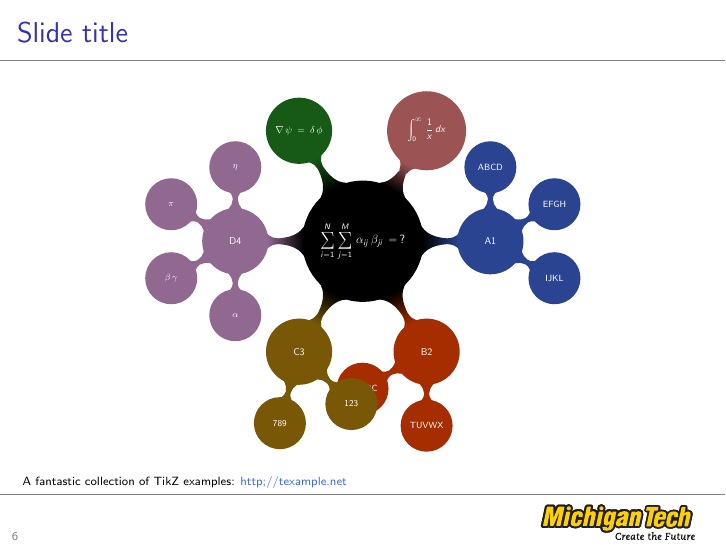
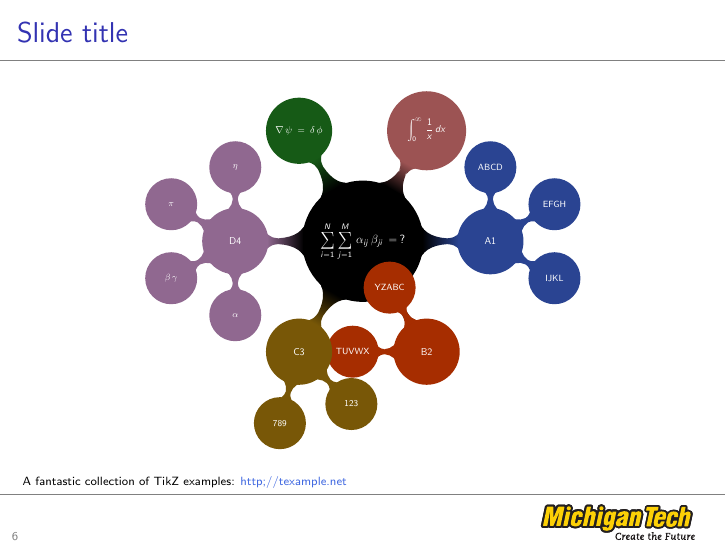
Before and after one commit to MichiganTech/LaTeX_BeamerTemplate, LaTeX slides (john_slides.tex): page 10 of 14. Compiled offline with pdfLaTeX.

Commit message:
Updated john_slides.tex with mindmap example

```diff
--- a/john_slides.tex
+++ b/john_slides.tex
@@ -160,7 +160,7 @@
         child { node[concept] {IJKL} }
       }
       child[concept color=OrangeRed!65!Black] { node[concept] {B2}
-        [clockwise from=-90]
+        [clockwise from=180]
         child { node[concept] {TUVWX} }
         child { node[concept] {YZABC} }
       }
```
